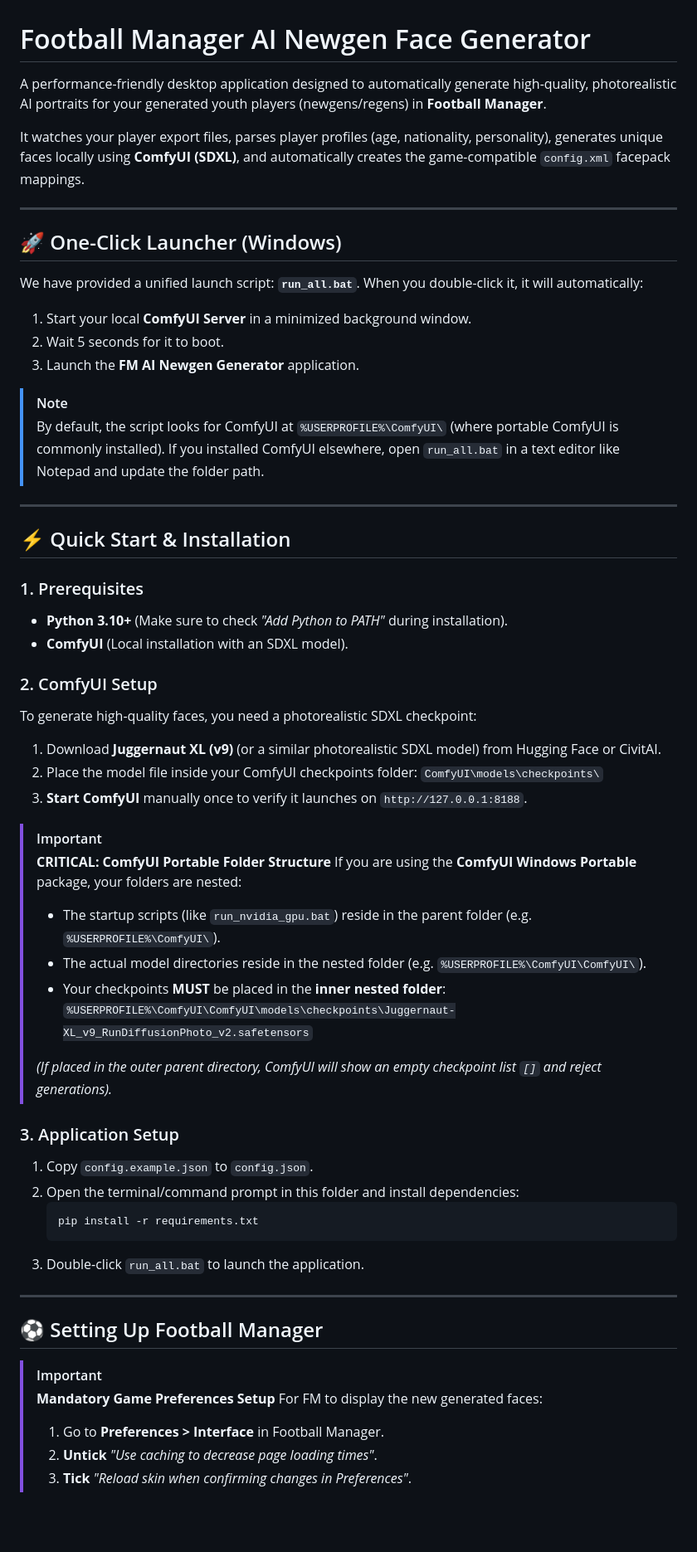
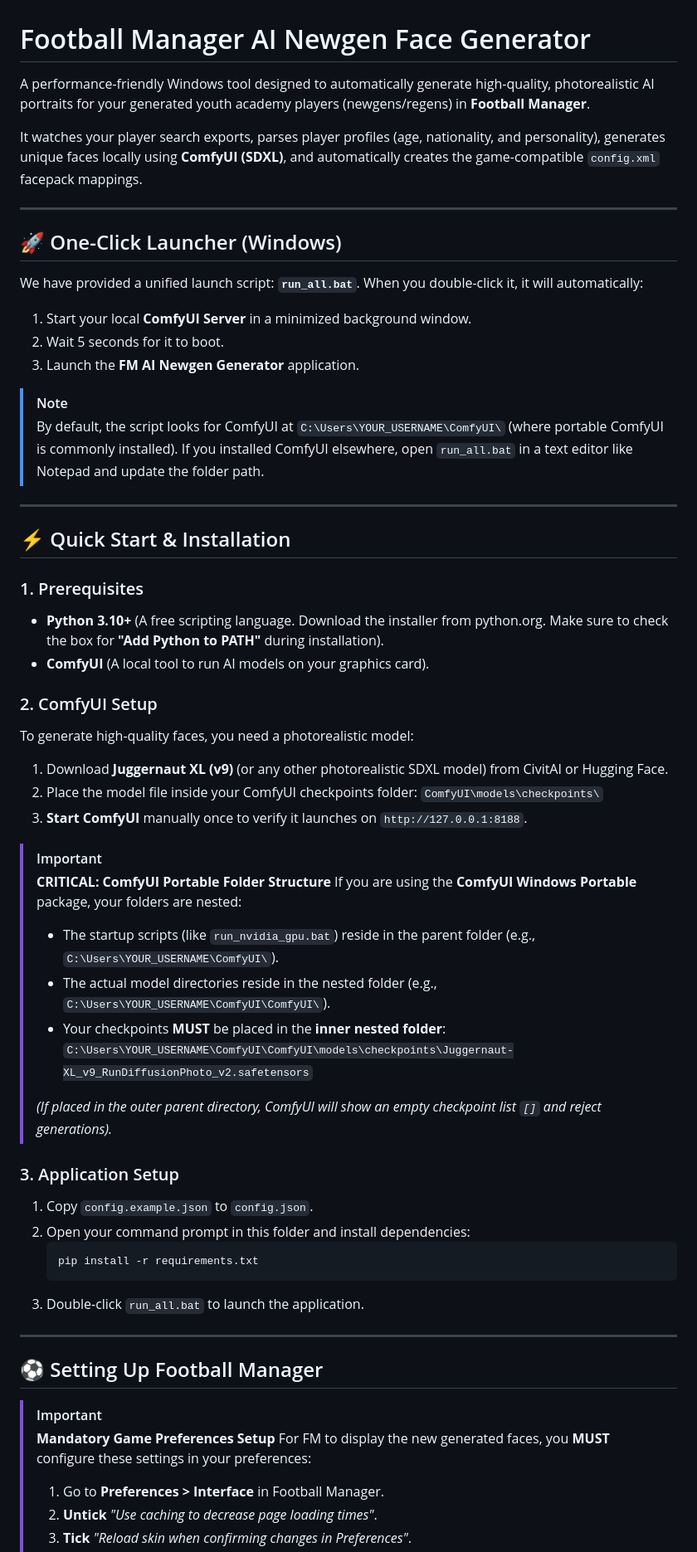
Before and after one commit to yi435/Football_Manager_AI_Newgen_Face_Generator, a Markdown page: README.md, the part around one of its changes. Shown at 83% size. GitHub-like rendering; blank space fills up the shorter version.

Commit message:
Doc: Rewrite README.md to be Windows-only and user-friendly for average FM players

````diff
--- a/README.md
+++ b/README.md
@@ -1,8 +1,8 @@
 # Football Manager AI Newgen Face Generator
 
-A performance-friendly desktop application designed to automatically generate high-quality, photorealistic AI portraits for your generated youth players (newgens/regens) in **Football Manager**.
+A performance-friendly Windows tool designed to automatically generate high-quality, photorealistic AI portraits for your generated youth academy players (newgens/regens) in **Football Manager**.
 
-It watches your player export files, parses player profiles (age, nationality, personality), generates unique faces locally using **ComfyUI (SDXL)**, and automatically creates the game-compatible `config.xml` facepack mappings.
+It watches your player search exports, parses player profiles (age, nationality, and personality), generates unique faces locally using **ComfyUI (SDXL)**, and automatically creates the game-compatible `config.xml` facepack mappings.
 
 ---
 
@@ -14,19 +14,19 @@ When you double-click it, it will automatically:
 3. Launch the **FM AI Newgen Generator** application.
 
 > [!NOTE]
-> By default, the script looks for ComfyUI at `%USERPROFILE%\ComfyUI\` (where portable ComfyUI is commonly installed). If you installed ComfyUI elsewhere, open `run_all.bat` in a text editor like Notepad and update the folder path.
+> By default, the script looks for ComfyUI at `C:\Users\YOUR_USERNAME\ComfyUI\` (where portable ComfyUI is commonly installed). If you installed ComfyUI elsewhere, open `run_all.bat` in a text editor like Notepad and update the folder path.
 
 ---
 
 ## ⚡ Quick Start & Installation
 
 ### 1. Prerequisites
-*   **Python 3.10+** (Make sure to check *"Add Python to PATH"* during installation).
-*   **ComfyUI** (Local installation with an SDXL model).
+*   **Python 3.10+** (A free scripting language. Download the installer from python.org. Make sure to check the box for **"Add Python to PATH"** during installation).
+*   **ComfyUI** (A local tool to run AI models on your graphics card).
 
 ### 2. ComfyUI Setup
-To generate high-quality faces, you need a photorealistic SDXL checkpoint:
-1.  Download **Juggernaut XL (v9)** (or a similar photorealistic SDXL model) from Hugging Face or CivitAI.
+To generate high-quality faces, you need a photorealistic model:
+1.  Download **Juggernaut XL (v9)** (or any other photorealistic SDXL model) from CivitAI or Hugging Face.
 2.  Place the model file inside your ComfyUI checkpoints folder:
     `ComfyUI\models\checkpoints\`
 3.  **Start ComfyUI** manually once to verify it launches on `http://127.0.0.1:8188`.
@@ -34,16 +34,16 @@ To generate high-quality faces, you need a photorealistic SDXL checkpoint:
 > [!IMPORTANT]
 > **CRITICAL: ComfyUI Portable Folder Structure**
 > If you are using the **ComfyUI Windows Portable** package, your folders are nested:
-> *   The startup scripts (like `run_nvidia_gpu.bat`) reside in the parent folder (e.g. `%USERPROFILE%\ComfyUI\`).
-> *   The actual model directories reside in the nested folder (e.g. `%USERPROFILE%\ComfyUI\ComfyUI\`).
+> *   The startup scripts (like `run_nvidia_gpu.bat`) reside in the parent folder (e.g., `C:\Users\YOUR_USERNAME\ComfyUI\`).
+> *   The actual model directories reside in the nested folder (e.g., `C:\Users\YOUR_USERNAME\ComfyUI\ComfyUI\`).
 > *   Your checkpoints **MUST** be placed in the **inner nested folder**:
->     `%USERPROFILE%\ComfyUI\ComfyUI\models\checkpoints\Juggernaut-XL_v9_RunDiffusionPhoto_v2.safetensors`
+>     `C:\Users\YOUR_USERNAME\ComfyUI\ComfyUI\models\checkpoints\Juggernaut-XL_v9_RunDiffusionPhoto_v2.safetensors`
 >
 > *(If placed in the outer parent directory, ComfyUI will show an empty checkpoint list `[]` and reject generations).*
 
 ### 3. Application Setup
 1.  Copy `config.example.json` to `config.json`.
-2.  Open the terminal/command prompt in this folder and install dependencies:
+2.  Open your command prompt in this folder and install dependencies:
     ```cmd
     pip install -r requirements.txt
     ```
@@ -55,7 +55,7 @@ To generate high-quality faces, you need a photorealistic SDXL checkpoint:
 
 > [!IMPORTANT]
 > **Mandatory Game Preferences Setup**
-> For FM to display the new generated faces:
+> For FM to display the new generated faces, you **MUST** configure these settings in your preferences:
 > 1. Go to **Preferences > Interface** in Football Manager.
 > 2. **Untick** *"Use caching to decrease page loading times"*.
 > 3. **Tick** *"Reload skin when confirming changes in Preferences"*.
````
Also changed, not shown: other parts of README.md (+12 -11 lines).
